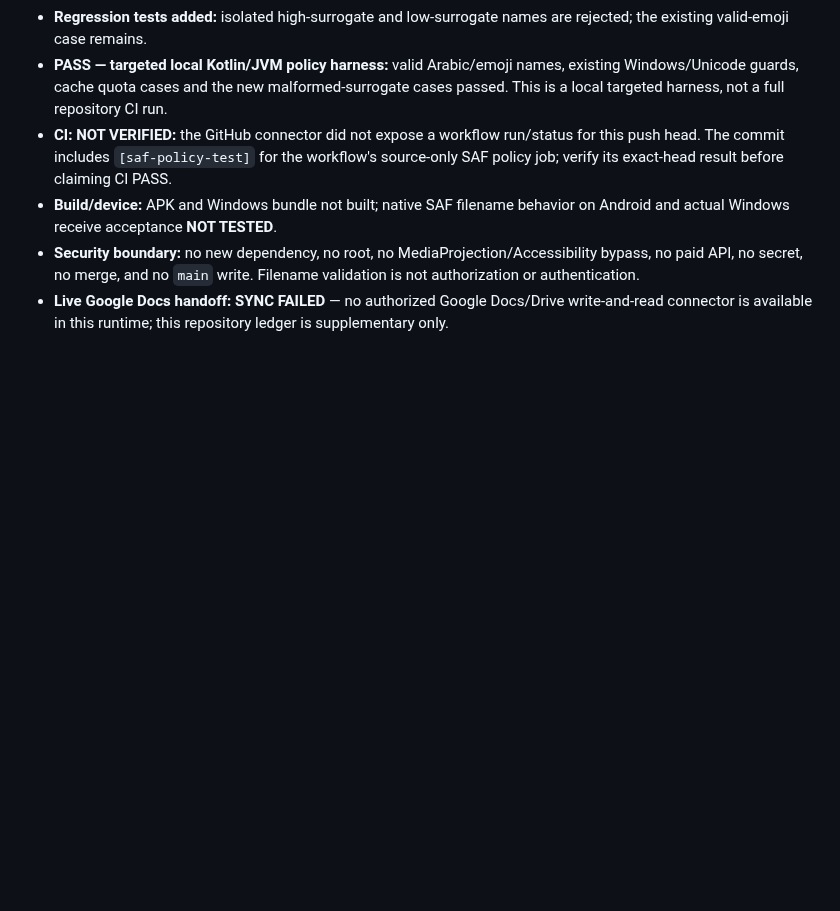
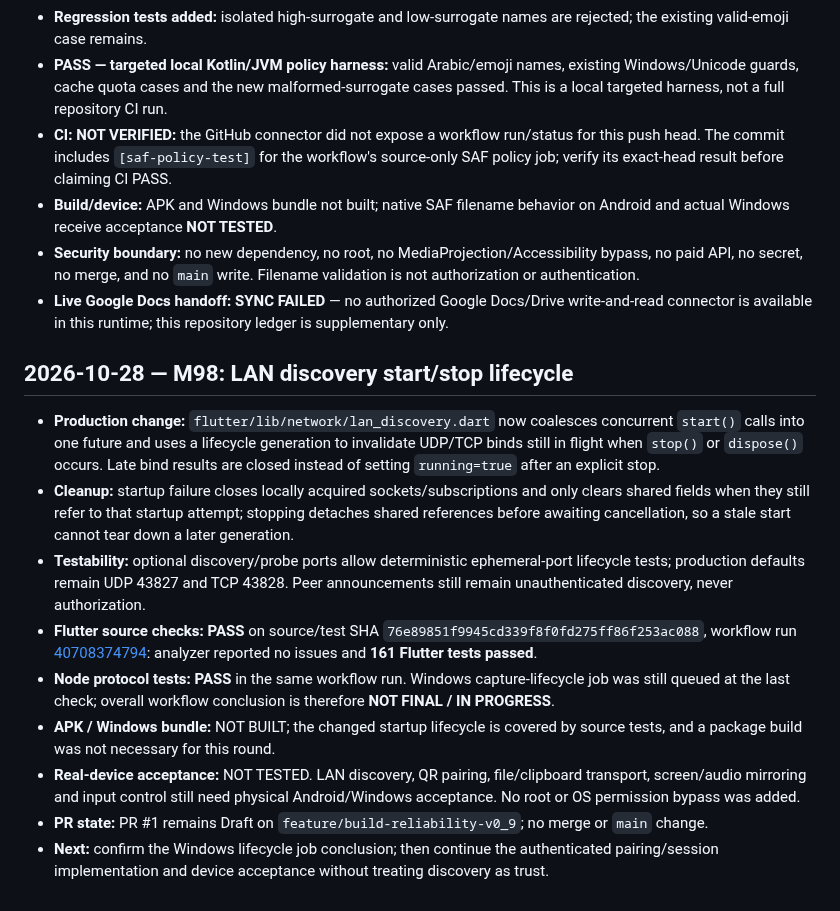
Before and after one commit to amroalhamedi2022-hue/Remote-Control, a Markdown page: docs/AUTONOMOUS_ACCEPTANCE.md, the part around the change. GitHub-like rendering; blank space fills up the shorter version.

Commit message:
Record M98 LAN lifecycle acceptance evidence

```diff
--- a/docs/AUTONOMOUS_ACCEPTANCE.md
+++ b/docs/AUTONOMOUS_ACCEPTANCE.md
@@ -724,3 +724,14 @@ No merge, no `main` changes, no new dependency, and no paid API.
 - **Build/device:** APK and Windows bundle not built; native SAF filename behavior on Android and actual Windows receive acceptance **NOT TESTED**.
 - **Security boundary:** no new dependency, no root, no MediaProjection/Accessibility bypass, no paid API, no secret, no merge, and no `main` write. Filename validation is not authorization or authentication.
 - **Live Google Docs handoff:** **SYNC FAILED** — no authorized Google Docs/Drive write-and-read connector is available in this runtime; this repository ledger is supplementary only.
+
+## 2026-10-28 — M98: LAN discovery start/stop lifecycle
+- **Production change:** `flutter/lib/network/lan_discovery.dart` now coalesces concurrent `start()` calls into one future and uses a lifecycle generation to invalidate UDP/TCP binds still in flight when `stop()` or `dispose()` occurs. Late bind results are closed instead of setting `running=true` after an explicit stop.
+- **Cleanup:** startup failure closes locally acquired sockets/subscriptions and only clears shared fields when they still refer to that startup attempt; stopping detaches shared references before awaiting cancellation, so a stale start cannot tear down a later generation.
+- **Testability:** optional discovery/probe ports allow deterministic ephemeral-port lifecycle tests; production defaults remain UDP 43827 and TCP 43828. Peer announcements still remain unauthenticated discovery, never authorization.
+- **Flutter source checks: PASS** on source/test SHA `76e89851f9945cd339f8f0fd275ff86f253ac088`, workflow run [40708374794](https://github.com/amroalhamedi2022-hue/Remote-Control/actions/runs/40708374794): analyzer reported no issues and **161 Flutter tests passed**.
+- **Node protocol tests: PASS** in the same workflow run. Windows capture-lifecycle job was still queued at the last check; overall workflow conclusion is therefore **NOT FINAL / IN PROGRESS**.
+- **APK / Windows bundle:** NOT BUILT; the changed startup lifecycle is covered by source tests, and a package build was not necessary for this round.
+- **Real-device acceptance:** NOT TESTED. LAN discovery, QR pairing, file/clipboard transport, screen/audio mirroring and input control still need physical Android/Windows acceptance. No root or OS permission bypass was added.
+- **PR state:** PR #1 remains Draft on `feature/build-reliability-v0_9`; no merge or `main` change.
+- **Next:** confirm the Windows lifecycle job conclusion; then continue the authenticated pairing/session implementation and device acceptance without treating discovery as trust.
```
